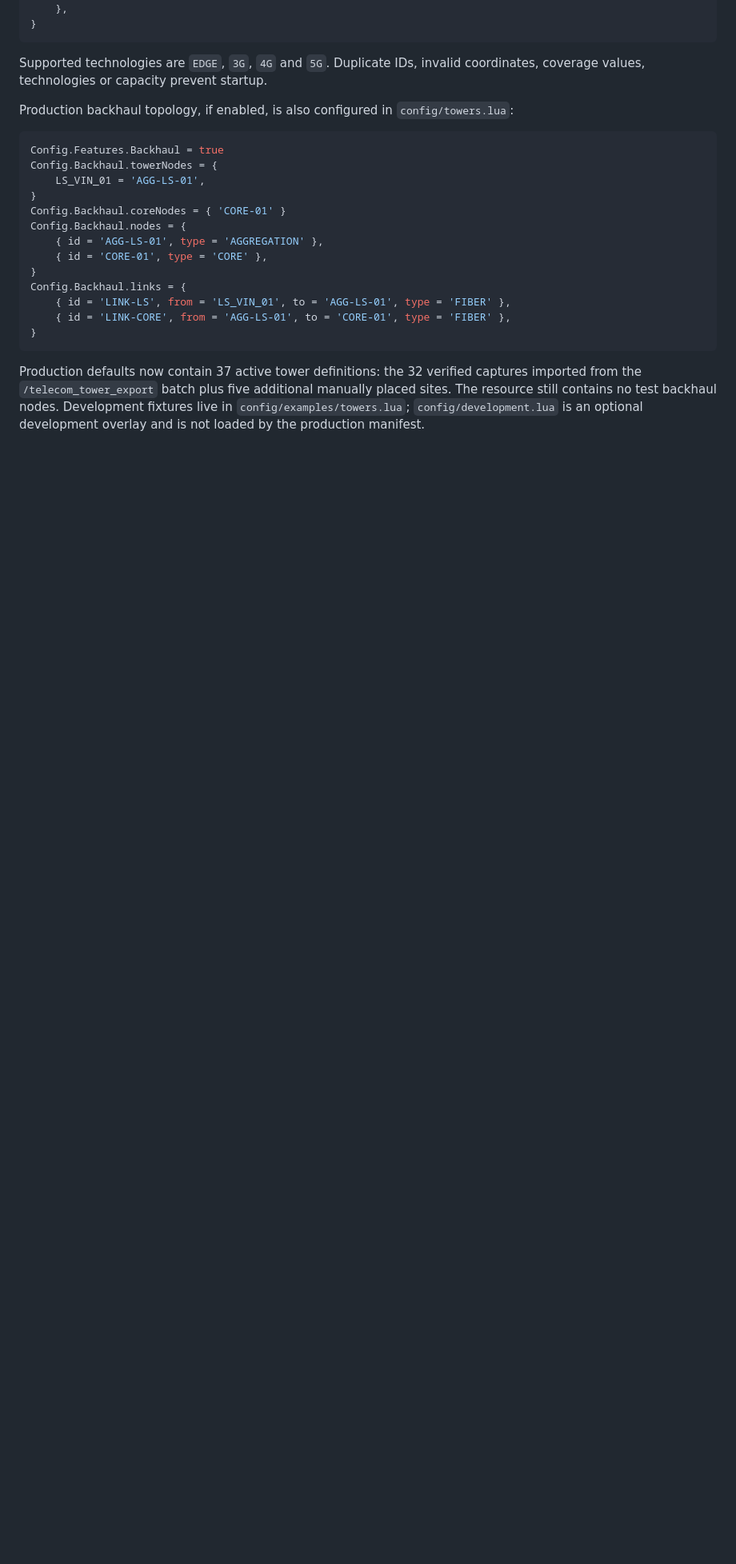
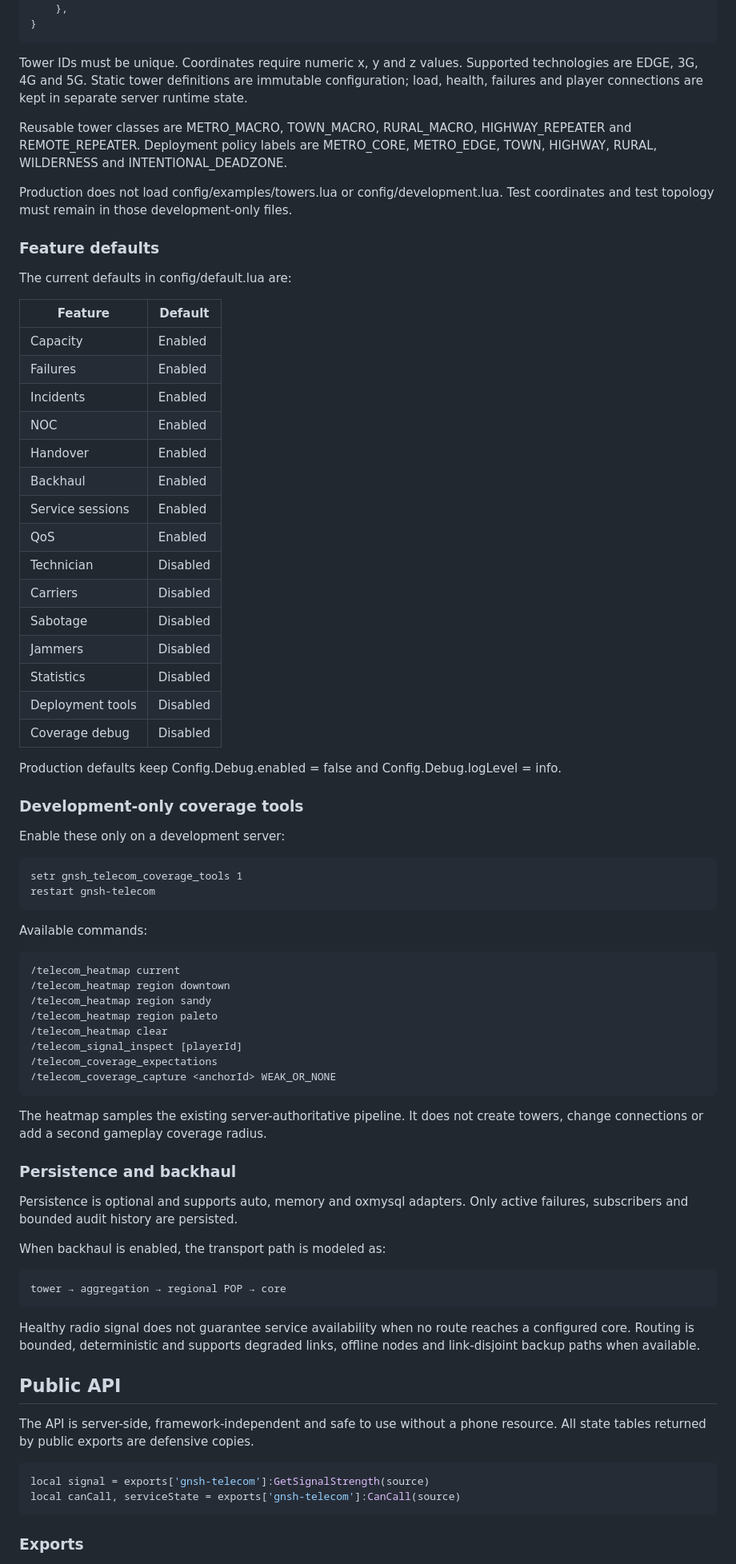
Before and after one commit to Gnesh97/gnsh-telecom, a Markdown page: README.md, the part around one of its changes. Shown at 80% size. Rendered like a GitHub page; blank space fills up the shorter version.

````diff
--- a/README.md
+++ b/README.md
@@ -174,25 +143,93 @@ Config.Towers = {
 }
 ```
 
-Supported technologies are `EDGE`, `3G`, `4G` and `5G`. Duplicate IDs, invalid coordinates, coverage values, technologies or capacity prevent startup.
+Tower IDs must be unique. Coordinates require numeric x, y and z values.
+Supported technologies are EDGE, 3G, 4G and 5G. Static tower definitions are
+immutable configuration; load, health, failures and player connections are
+kept in separate server runtime state.
 
-Production backhaul topology, if enabled, is also configured in `config/towers.lua`:
+Reusable tower classes are METRO_MACRO, TOWN_MACRO, RURAL_MACRO,
+HIGHWAY_REPEATER and REMOTE_REPEATER. Deployment policy labels are
+METRO_CORE, METRO_EDGE, TOWN, HIGHWAY, RURAL, WILDERNESS and
+INTENTIONAL_DEADZONE.
+
+Production does not load config/examples/towers.lua or config/development.lua.
+Test coordinates and test topology must remain in those development-only files.
+
+### Feature defaults
+
+The current defaults in config/default.lua are:
+
+| Feature | Default |
+| --- | --- |
+| Capacity | Enabled |
+| Failures | Enabled |
+| Incidents | Enabled |
+| NOC | Enabled |
+| Handover | Enabled |
+| Backhaul | Enabled |
+| Service sessions | Enabled |
+| QoS | Enabled |
+| Technician | Disabled |
+| Carriers | Disabled |
+| Sabotage | Disabled |
+| Jammers | Disabled |
+| Statistics | Disabled |
+| Deployment tools | Disabled |
+| Coverage debug | Disabled |
+
+Production defaults keep Config.Debug.enabled = false and
+Config.Debug.logLevel = info.
+
+### Development-only coverage tools
+
+Enable these only on a development server:
+
+```
+setr gnsh_telecom_coverage_tools 1
+restart gnsh-telecom
+```
+
+Available commands:
+
+```
+/telecom_heatmap current
+/telecom_heatmap region downtown
+/telecom_heatmap region sandy
+/telecom_heatmap region paleto
+/telecom_heatmap clear
+/telecom_signal_inspect [playerId]
+/telecom_coverage_expectations
+/telecom_coverage_capture <anchorId> WEAK_OR_NONE
+```
+
+The heatmap samples the existing server-authoritative pipeline. It does not
+create towers, change connections or add a second gameplay coverage radius.
+
+### Persistence and backhaul
+
+Persistence is optional and supports auto, memory and oxmysql adapters. Only
+active failures, subscribers and bounded audit history are persisted.
+
+When backhaul is enabled, the transport path is modeled as:
+
+```
+tower → aggregation → regional POP → core
+```
+
+Healthy radio signal does not guarantee service availability when no route
+reaches a configured core. Routing is bounded, deterministic and supports
+degraded links, offline nodes and link-disjoint backup paths when available.
+
+## Public API
+
+The API is server-side, framework-independent and safe to use without a phone
+resource. All state tables returned by public exports are defensive copies.
 
 ```lua
-Config.Features.Backhaul = true
-Config.Backhaul.towerNodes = {
-    LS_VIN_01 = 'AGG-LS-01',
-}
-Config.Backhaul.coreNodes = { 'CORE-01' }
-Config.Backhaul.nodes = {
-    { id = 'AGG-LS-01', type = 'AGGREGATION' },
-    { id = 'CORE-01', type = 'CORE' },
-}
-Config.Backhaul.links = {
-    { id = 'LINK-LS', from = 'LS_VIN_01', to = 'AGG-LS-01', type = 'FIBER' },
-    { id = 'LINK-CORE', from = 'AGG-LS-01', to = 'CORE-01', type = 'FIBER' },
-}
+local signal = exports['gnsh-telecom']:GetSignalStrength(source)
+local canCall, serviceState = exports['gnsh-telecom']:CanCall(source)
 ```
 
-Production defaults now contain 37 active tower definitions: the 32 verified captures imported from the `/telecom_tower_export` batch plus five additional manually placed sites. The resource still contains no test backhaul nodes. Development fixtures live in `config/examples/towers.lua`; `config/development.lua` is an optional development overlay and is not loaded by the production manifest.
+### Exports
 
````
Also changed, not shown: other parts of README.md (+345 -150 lines), CHANGELOG.md (+10 -2 lines).
